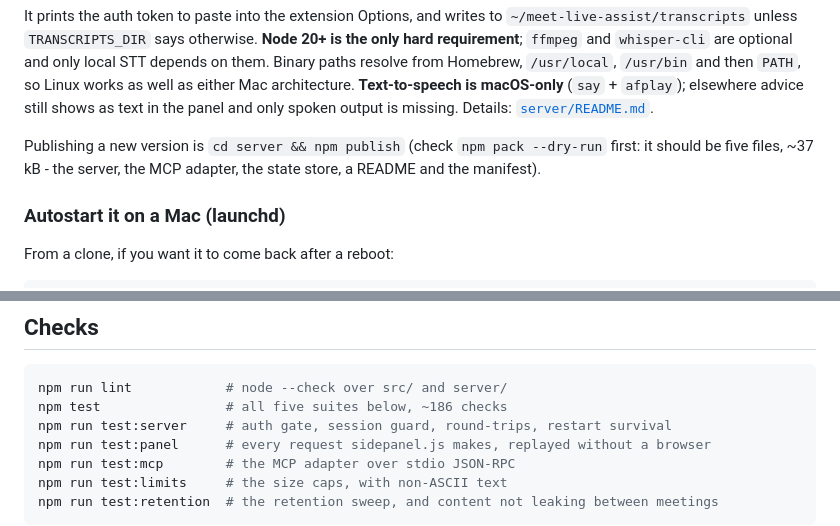
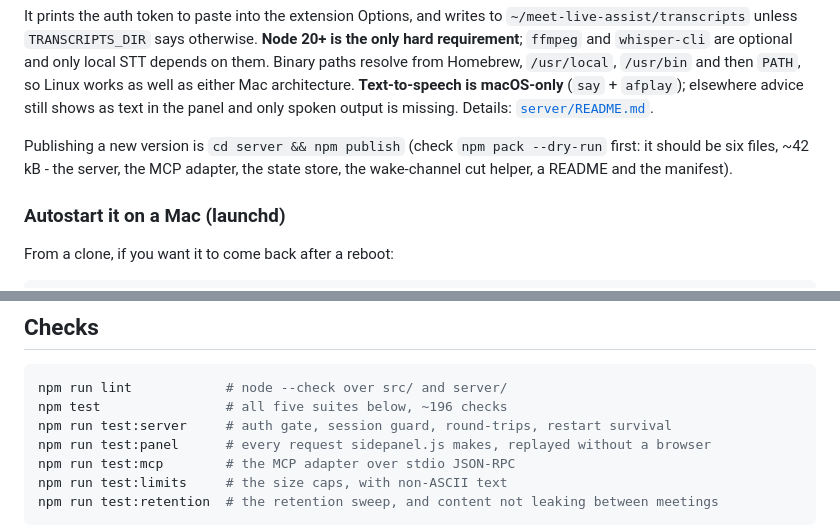
Before and after one commit to krystiangw/meet-live-assist-extension, a Markdown page: README.md, 2 parts joined by grey strips. Drawn GitHub-style.

Commit message:
docs: package and check counts

````diff
--- a/README.md
+++ b/README.md
@@ -98,7 +98,7 @@ architecture. **Text-to-speech is macOS-only** (`say` + `afplay`); elsewhere adv
 the panel and only spoken output is missing. Details: [`server/README.md`](server/README.md).
 
 Publishing a new version is `cd server && npm publish` (check `npm pack --dry-run` first: it should be
-five files, ~37 kB - the server, the MCP adapter, the state store, a README and the manifest).
+six files, ~42 kB - the server, the MCP adapter, the state store, the wake-channel cut helper, a README and the manifest).
 
 ### Autostart it on a Mac (launchd)
 
@@ -198,7 +198,7 @@ canonical personal skill rather than a copy of the template.
 
 ```bash
 npm run lint            # node --check over src/ and server/
-npm test                # all five suites below, ~186 checks
+npm test                # all five suites below, ~196 checks
 npm run test:server     # auth gate, session guard, round-trips, restart survival
 npm run test:panel      # every request sidepanel.js makes, replayed without a browser
 npm run test:mcp        # the MCP adapter over stdio JSON-RPC
````
Also changed, not shown: CHANGELOG.md (+1 -1 lines).
